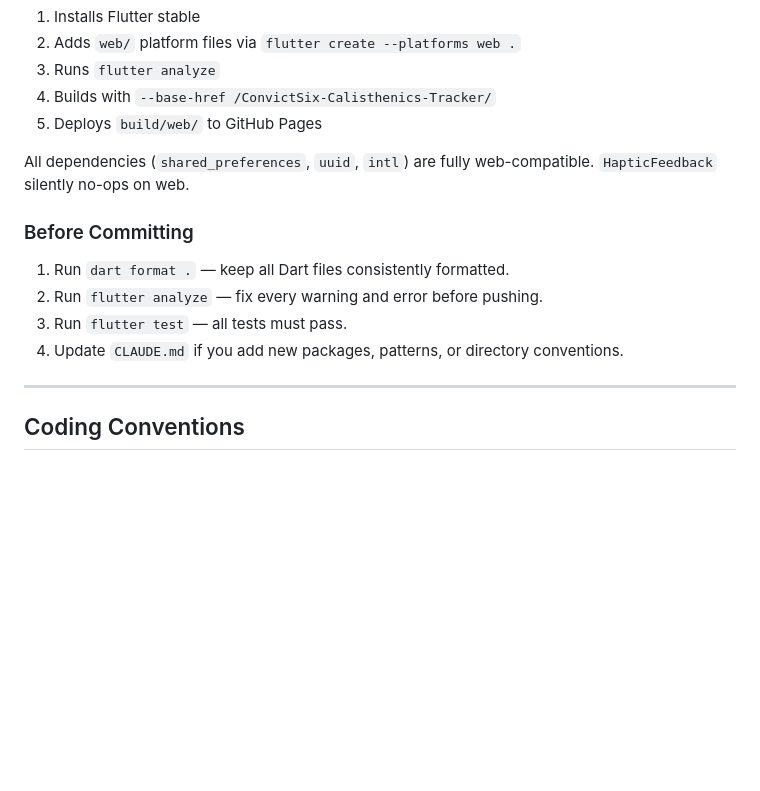
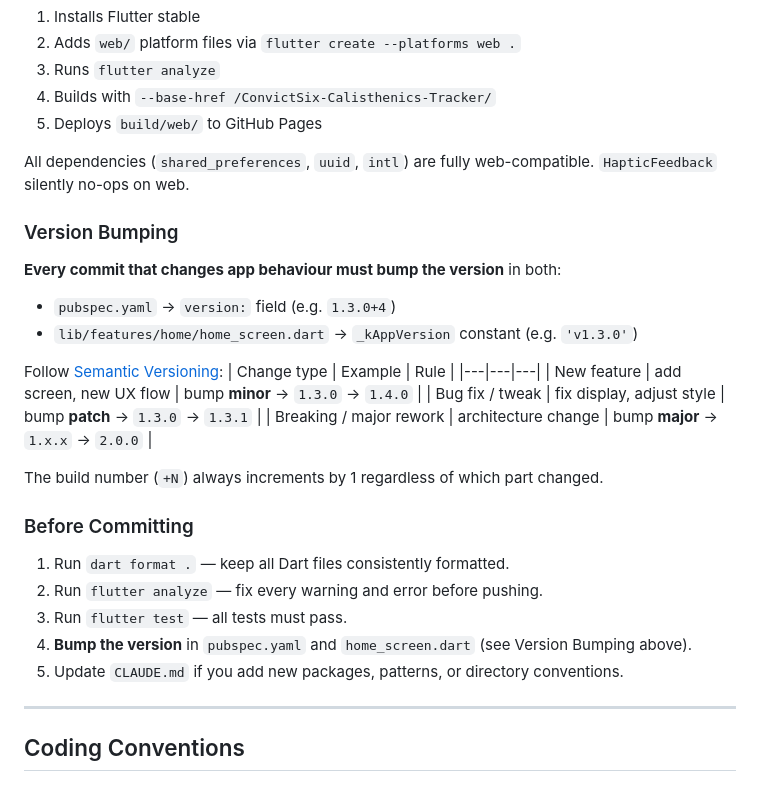
Before and after one commit to seasu/ConvictSix-Calisthenics-Tracker, a Markdown page: CLAUDE.md, the part around the change. Drawn GitHub-style; blank space fills up the shorter version.

Commit message:
Add version bumping rule to CLAUDE.md
https://claude.ai/code/session_011ewWdb4xpSrYMBzKfdBqLT

```diff
--- a/CLAUDE.md
+++ b/CLAUDE.md
@@ -158,12 +158,28 @@ The workflow:
 
 All dependencies (`shared_preferences`, `uuid`, `intl`) are fully web-compatible. `HapticFeedback` silently no-ops on web.
 
+### Version Bumping
+
+**Every commit that changes app behaviour must bump the version** in both:
+- `pubspec.yaml` → `version:` field (e.g. `1.3.0+4`)
+- `lib/features/home/home_screen.dart` → `_kAppVersion` constant (e.g. `'v1.3.0'`)
+
+Follow [Semantic Versioning](https://semver.org/):
+| Change type | Example | Rule |
+|---|---|---|
+| New feature | add screen, new UX flow | bump **minor** → `1.3.0` → `1.4.0` |
+| Bug fix / tweak | fix display, adjust style | bump **patch** → `1.3.0` → `1.3.1` |
+| Breaking / major rework | architecture change | bump **major** → `1.x.x` → `2.0.0` |
+
+The build number (`+N`) always increments by 1 regardless of which part changed.
+
 ### Before Committing
 
 1. Run `dart format .` — keep all Dart files consistently formatted.
 2. Run `flutter analyze` — fix every warning and error before pushing.
 3. Run `flutter test` — all tests must pass.
-4. Update `CLAUDE.md` if you add new packages, patterns, or directory conventions.
+4. **Bump the version** in `pubspec.yaml` and `home_screen.dart` (see Version Bumping above).
+5. Update `CLAUDE.md` if you add new packages, patterns, or directory conventions.
 
 ---
 
```
